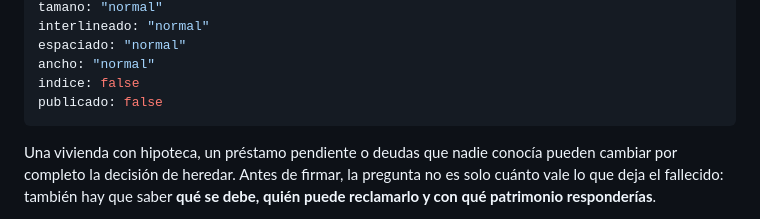
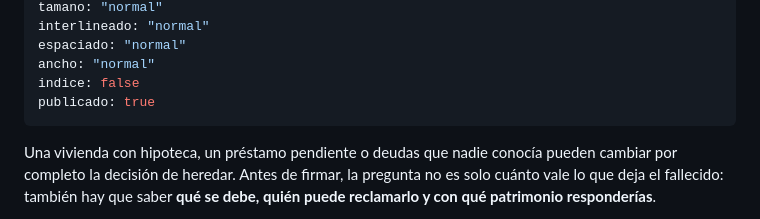
Before and after one commit to Ivanrm01/Jurmia-abogados, a Markdown page: contenido/blog/2026-10-22-herencia-con-deudas-renunciar-beneficio-inventario.md, the part around the change. Drawn GitHub-style.

Commit message:
Actualiza el artículo: Herencia con deudas: ¿renunciar o aceptar a beneficio de inventario? (Iván Rojas Monfort)

```diff
--- a/contenido/blog/2026-10-22-herencia-con-deudas-renunciar-beneficio-inventario.md
+++ b/contenido/blog/2026-10-22-herencia-con-deudas-renunciar-beneficio-inventario.md
@@ -17,7 +17,7 @@ interlineado: "normal"
 espaciado: "normal"
 ancho: "normal"
 indice: false
-publicado: false
+publicado: true
 ---
 
 Una vivienda con hipoteca, un préstamo pendiente o deudas que nadie conocía pueden cambiar por completo la decisión de heredar. Antes de firmar, la pregunta no es solo cuánto vale lo que deja el fallecido: también hay que saber **qué se debe, quién puede reclamarlo y con qué patrimonio responderías**.
```
